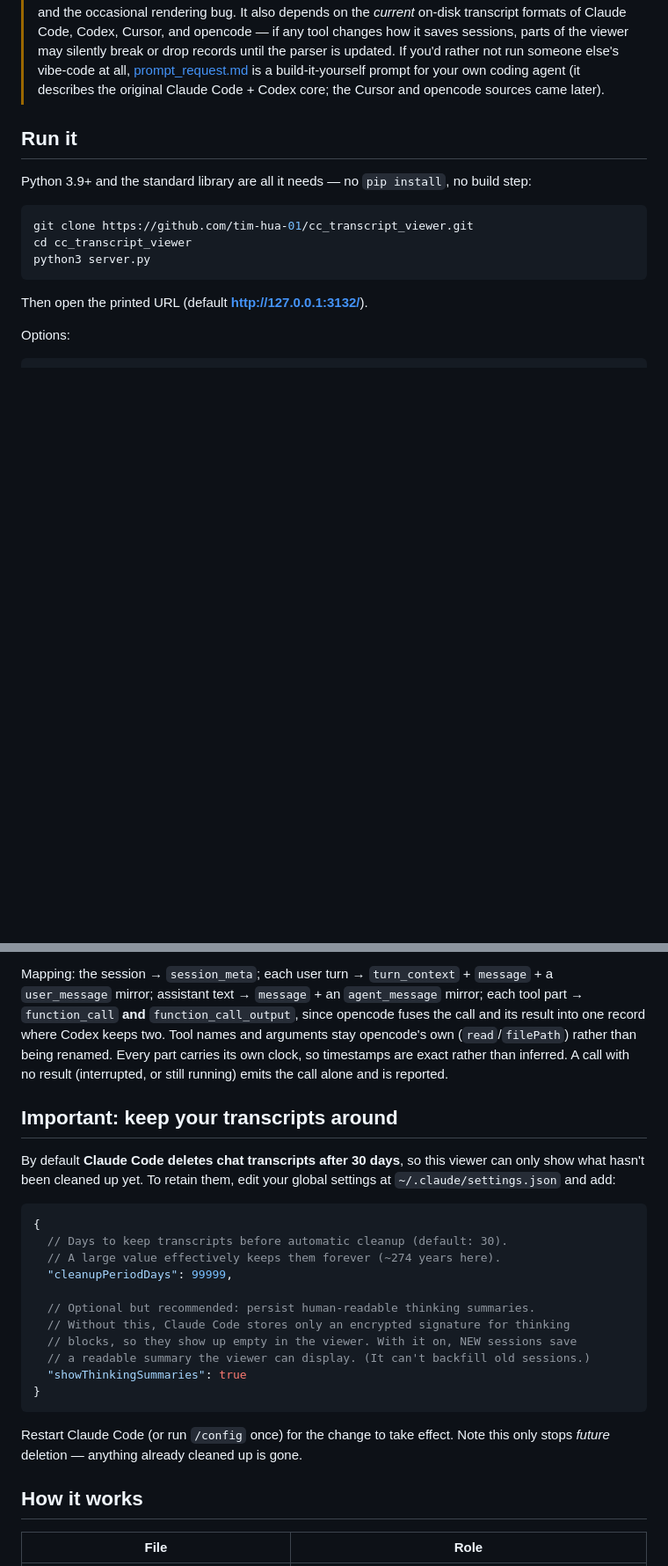
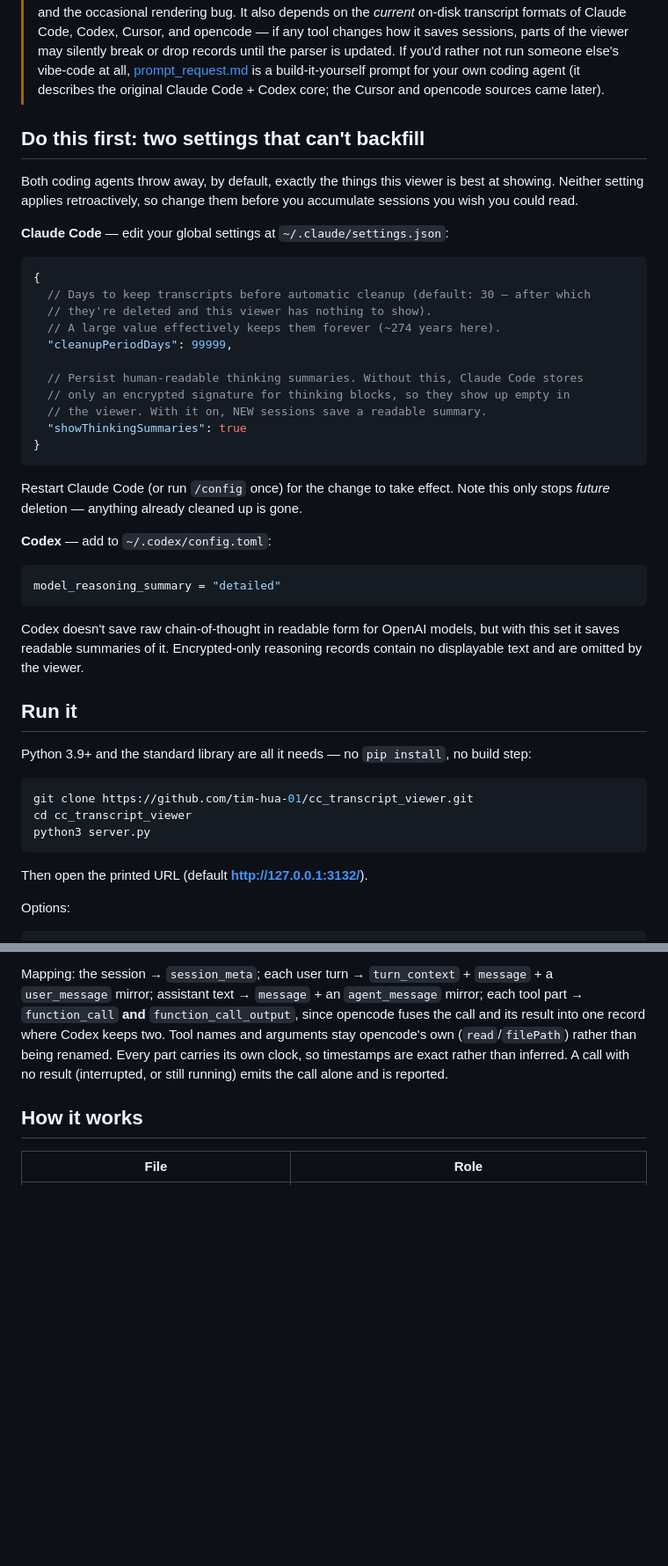
Before and after one commit to tim-hua-01/cc_transcript_viewer, a Markdown page: README.md, 2 parts joined by grey strips. Shown at 88% size. Rendered like a GitHub page; blank space fills up the shorter version.

Commit message:
Surface transcript retention setup

````diff
--- a/README.md
+++ b/README.md
@@ -28,6 +28,40 @@ and has a [test suite](#privacy--security) that verifies those guarantees.
 > someone else's vibe-code at all, [prompt_request.md](prompt_request.md) is a build-it-yourself
 > prompt for your own coding agent (it describes the original Claude Code + Codex core; the Cursor
 > and opencode sources came later).
+
+## Do this first: two settings that can't backfill
+
+Both coding agents throw away, by default, exactly the things this viewer is best at showing. Neither
+setting applies retroactively, so change them before you accumulate sessions you wish you could read.
+
+**Claude Code** — edit your global settings at `~/.claude/settings.json`:
+
+```jsonc
+{
+  // Days to keep transcripts before automatic cleanup (default: 30 — after which
+  // they're deleted and this viewer has nothing to show).
+  // A large value effectively keeps them forever (~274 years here).
+  "cleanupPeriodDays": 99999,
+
+  // Persist human-readable thinking summaries. Without this, Claude Code stores
+  // only an encrypted signature for thinking blocks, so they show up empty in
+  // the viewer. With it on, NEW sessions save a readable summary.
+  "showThinkingSummaries": true
+}
+```
+
+Restart Claude Code (or run `/config` once) for the change to take effect. Note this only stops
+*future* deletion — anything already cleaned up is gone.
+
+**Codex** — add to `~/.codex/config.toml`:
+
+```toml
+model_reasoning_summary = "detailed"
+```
+
+Codex doesn't save raw chain-of-thought in readable form for OpenAI models, but with this set it
+saves readable summaries of it. Encrypted-only reasoning records contain no displayable text and are
+omitted by the viewer.
 
 ## Run it
 
@@ -351,29 +380,6 @@ one record where Codex keeps two. Tool names and arguments stay opencode's own (
 rather than being renamed. Every part carries its own clock, so timestamps are exact rather than
 inferred. A call with no result (interrupted, or still running) emits the call alone and is
 reported.
-
-## Important: keep your transcripts around
-
-By default **Claude Code deletes chat transcripts after 30 days**, so this viewer can only show what
-hasn't been cleaned up yet. To retain them, edit your global settings at `~/.claude/settings.json`
-and add:
-
-```jsonc
-{
-  // Days to keep transcripts before automatic cleanup (default: 30).
-  // A large value effectively keeps them forever (~274 years here).
-  "cleanupPeriodDays": 99999,
-
-  // Optional but recommended: persist human-readable thinking summaries.
-  // Without this, Claude Code stores only an encrypted signature for thinking
-  // blocks, so they show up empty in the viewer. With it on, NEW sessions save
-  // a readable summary the viewer can display. (It can't backfill old sessions.)
-  "showThinkingSummaries": true
-}
-```
-
-Restart Claude Code (or run `/config` once) for the change to take effect. Note this only stops
-*future* deletion — anything already cleaned up is gone.
 
 ## How it works
 
````
Also changed, not shown: other parts of README.md (+5 -10 lines).
